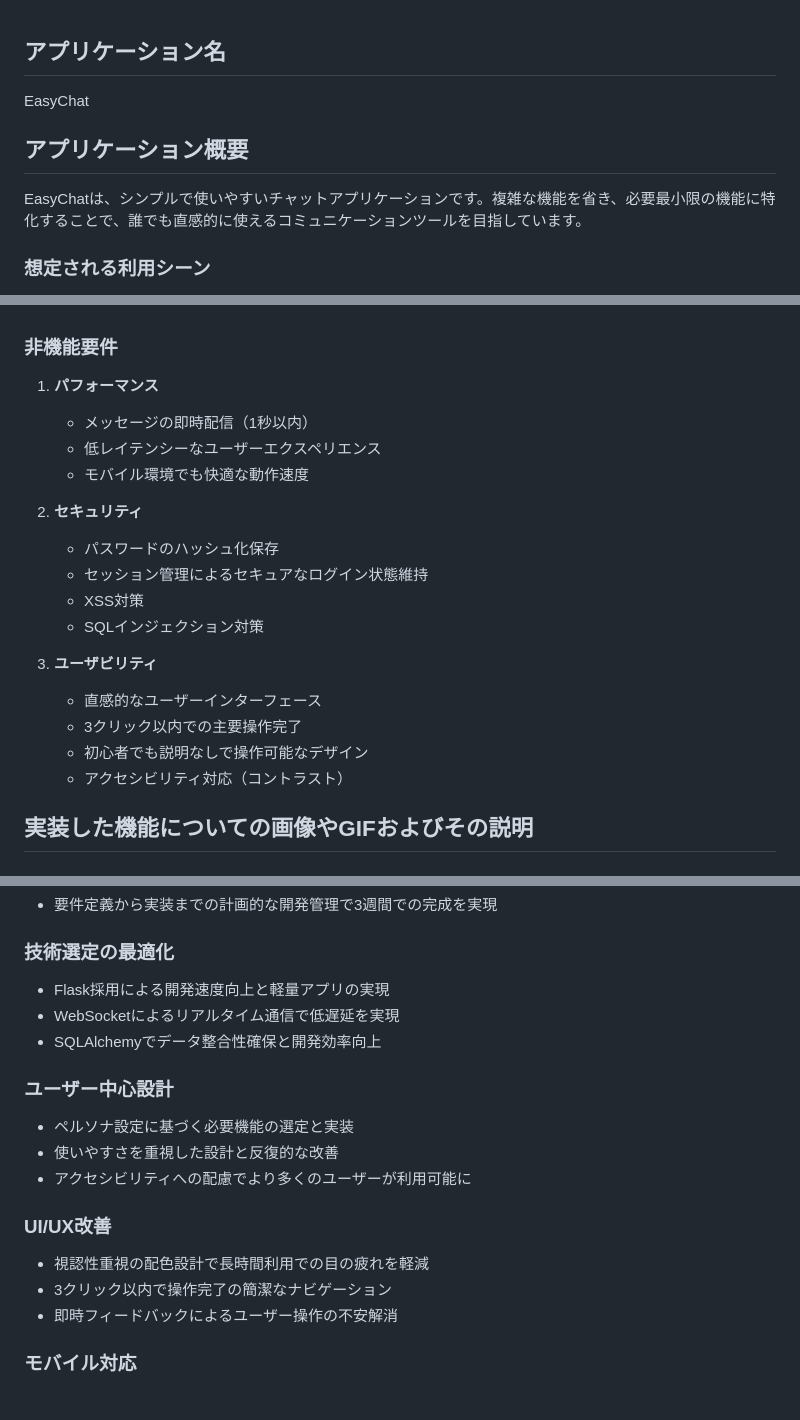
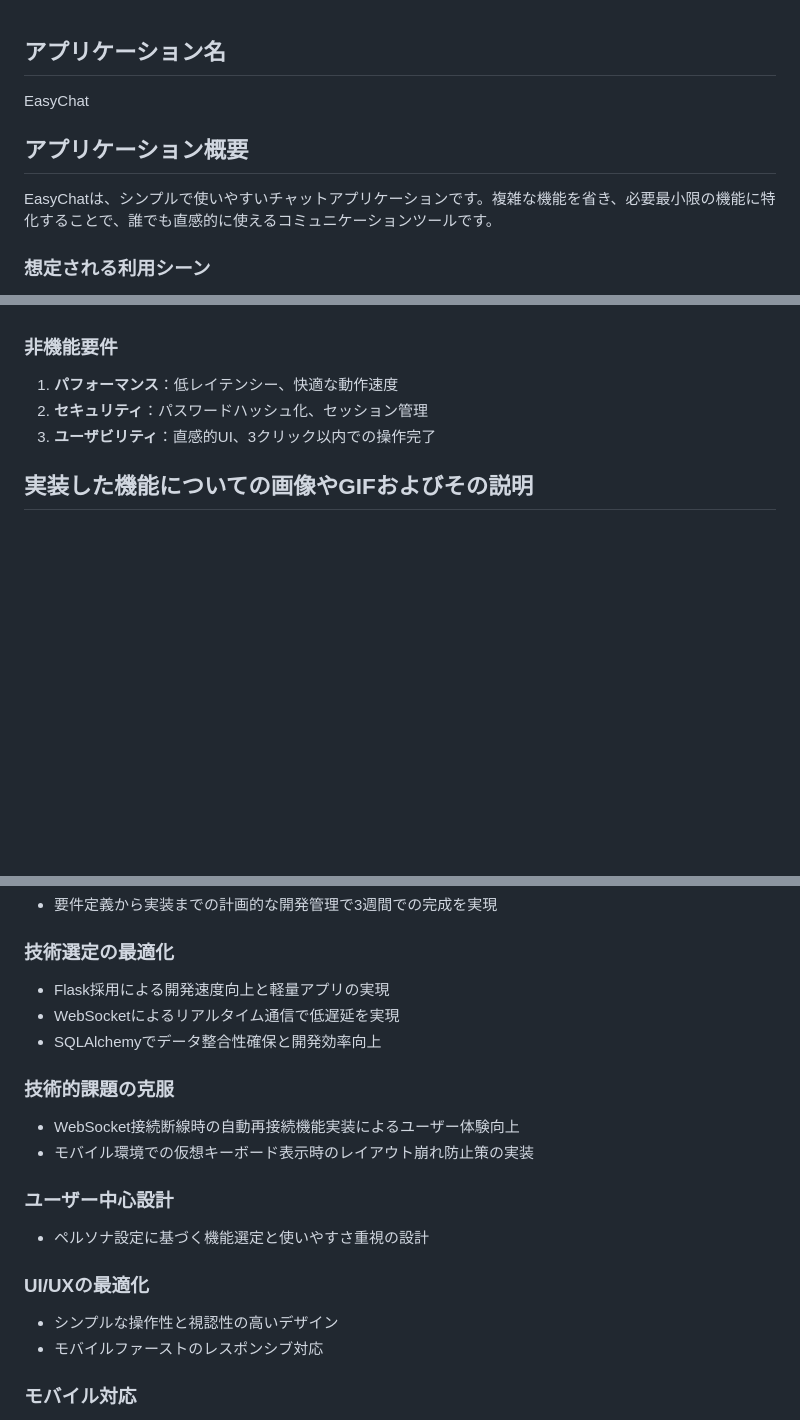
Before and after one commit to EDEN0412/EasyChat, a Markdown page: README.md, 3 parts joined by grey strips. GitHub-like rendering; blank space fills up the shorter version.

Commit message:
README.mdの内容を整理し、表現を明確化。非機能要件を簡潔にまとめ、メンション機能やチャンネル作成のリアルタイム反映を強調。コード品質向上のための改善点を追加。

```diff
--- a/README.md
+++ b/README.md
@@ -1,9 +1,8 @@
 ## アプリケーション名
-
 EasyChat
 
 ## アプリケーション概要
-EasyChatは、シンプルで使いやすいチャットアプリケーションです。複雑な機能を省き、必要最小限の機能に特化することで、誰でも直感的に使えるコミュニケーションツールを目指しています。
+EasyChatは、シンプルで使いやすいチャットアプリケーションです。複雑な機能を省き、必要最小限の機能に特化することで、誰でも直感的に使えるコミュニケーションツールです。
 
 ### 想定される利用シーン
 - 小規模チームの日常的なコミュニケーション
@@ -113,23 +110,9 @@ https://easychat-frub.onrender.com
    - ユーザー設定の記憶
 
 ### 非機能要件
-
-1. **パフォーマンス**
-   - メッセージの即時配信（1秒以内）
-   - 低レイテンシーなユーザーエクスペリエンス
-   - モバイル環境でも快適な動作速度
-
-2. **セキュリティ**
-   - パスワードのハッシュ化保存
-   - セッション管理によるセキュアなログイン状態維持
-   - XSS対策
-   - SQLインジェクション対策
-
-3. **ユーザビリティ**
-   - 直感的なユーザーインターフェース
-   - 3クリック以内での主要操作完了
-   - 初心者でも説明なしで操作可能なデザイン
-   - アクセシビリティ対応（コントラスト）
+1. **パフォーマンス**：低レイテンシー、快適な動作速度
+2. **セキュリティ**：パスワードハッシュ化、セッション管理
+3. **ユーザビリティ**：直感的UI、3クリック以内での操作完了
 
 ## 実装した機能についての画像やGIFおよびその説明
 
@@ -406,15 +386,16 @@ https://easychat-frub.onrender.com
 - WebSocketによるリアルタイム通信で低遅延を実現
 - SQLAlchemyでデータ整合性確保と開発効率向上
 
+### 技術的課題の克服
+- WebSocket接続断線時の自動再接続機能実装によるユーザー体験向上
+- モバイル環境での仮想キーボード表示時のレイアウト崩れ防止策の実装
+
 ### ユーザー中心設計
-- ペルソナ設定に基づく必要機能の選定と実装
-- 使いやすさを重視した設計と反復的な改善
-- アクセシビリティへの配慮でより多くのユーザーが利用可能に
+- ペルソナ設定に基づく機能選定と使いやすさ重視の設計
 
-### UI/UX改善
-- 視認性重視の配色設計で長時間利用での目の疲れを軽減
-- 3クリック以内で操作完了の簡潔なナビゲーション
-- 即時フィードバックによるユーザー操作の不安解消
+### UI/UXの最適化
+- シンプルな操作性と視認性の高いデザイン
+- モバイルファーストのレスポンシブ対応
 
 ### モバイル対応
 - モバイル優先設計によるスマホユーザー体験の向上
```
Also changed, not shown: other parts of README.md (+14 -13 lines).
